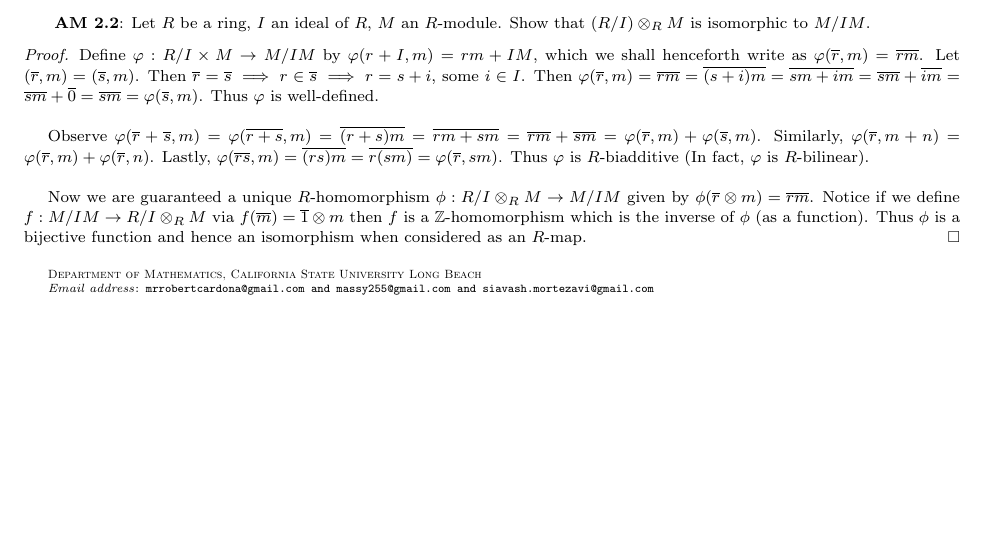
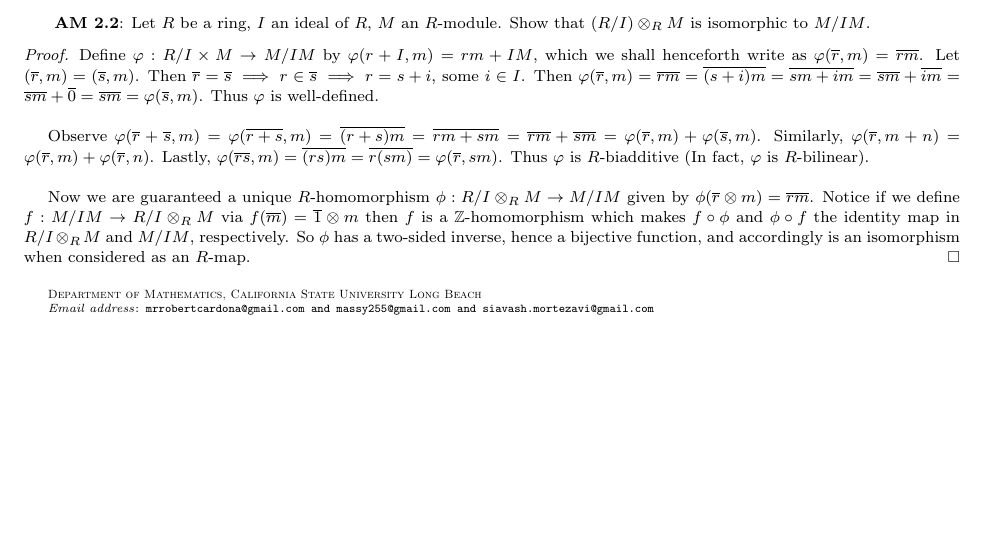
Before and after one commit to JohnBrevik/math697fall2013, a LaTeX problem sheet (homework0-2.tex): part of the page, cut so that both start at the same text. Compiled offline with pdfLaTeX.

Commit message:
Amended Proof of 2.2

```diff
--- a/homework0-2.tex
+++ b/homework0-2.tex
@@ -111,7 +111,7 @@
 
 		Observe $\varphi(\overline{r}+\overline{s},m)=\varphi(\overline{r+s},m)=\overline{(r+s)m}=\overline{rm+sm}=\overline{rm}+\overline{sm}=\varphi(\overline{r},m)+\varphi(\overline{s},m)$. Similarly, $\varphi(\overline{r},m+n)=\varphi(\overline{r},m)+\varphi(\overline{r},n)$. Lastly, $\varphi(\overline{rs},m)=\overline{(rs)m}=\overline{r(sm)}=\varphi(\overline{r},sm)$. Thus $\varphi$ is $R$-biadditive (In fact, $\varphi$ is $R$-bilinear).\\
 
-		 Now we are guaranteed a unique $R$-homomorphism $\phi : R/I \otimes_RM \rightarrow M/IM$ given by $\phi(\overline{r} \otimes m)=\overline{rm}$. Notice if we define $f : M/IM \rightarrow R/I \otimes_RM$ via $f(\overline{m})=\overline{1}\otimes m$ then $f$ is a $\Z$-homomorphism which is the inverse of $\phi$ (as a function). Thus $\phi$ is a bijective function and hence an isomorphism when considered as an $R$-map.
+		 Now we are guaranteed a unique $R$-homomorphism $\phi : R/I \otimes_RM \rightarrow M/IM$ given by $\phi(\overline{r} \otimes m)=\overline{rm}$. Notice if we define $f : M/IM \rightarrow R/I \otimes_RM$ via $f(\overline{m})=\overline{1}\otimes m$ then $f$ is a $\Z$-homomorphism which makes $f \circ \phi$ and $\phi \circ f$ the identity map in $R/I \otimes_RM$ and $M/IM$, respectively. So $\phi$ has a two-sided inverse, hence a bijective function, and accordingly is an isomorphism when considered as an $R$-map.
 		 \end{proof}
 
 \end{document}
```
Also changed, not shown: homework0-2.pdf.
